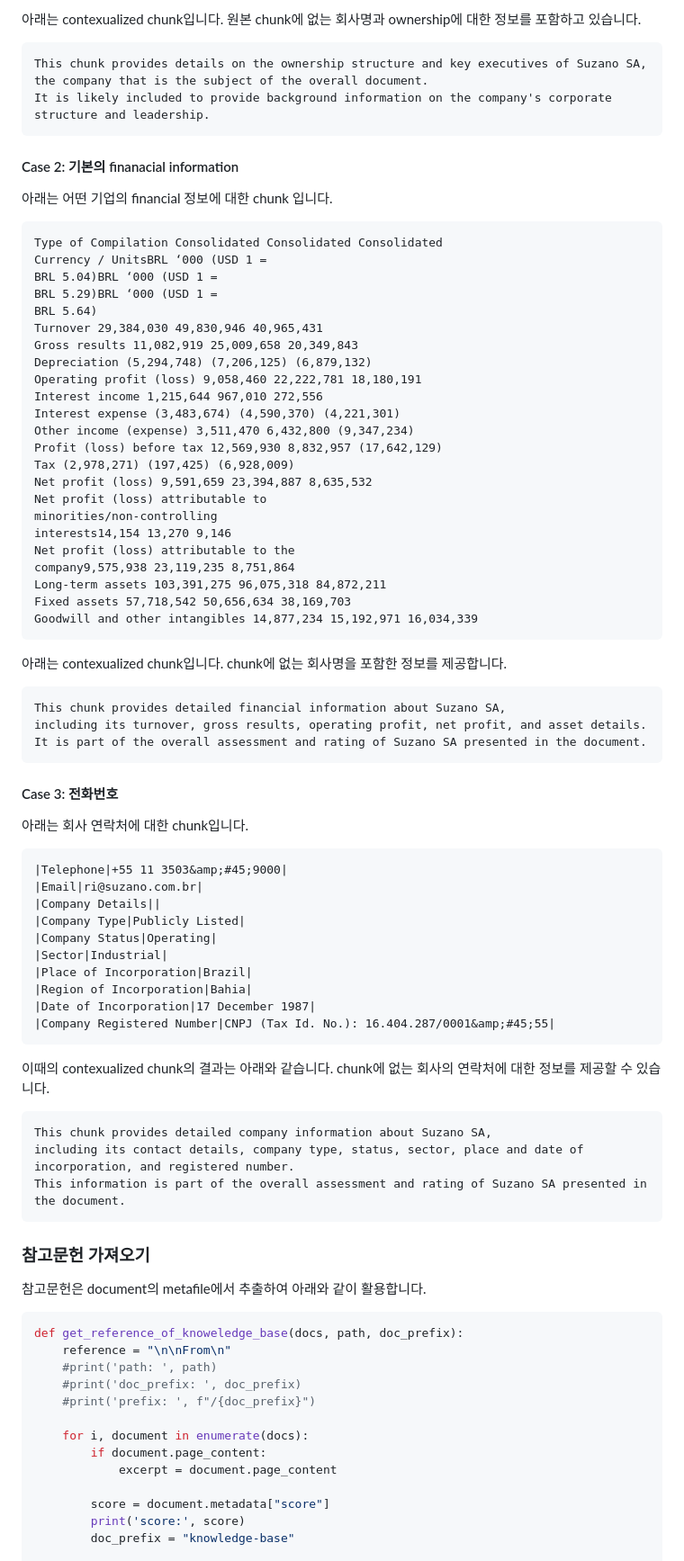
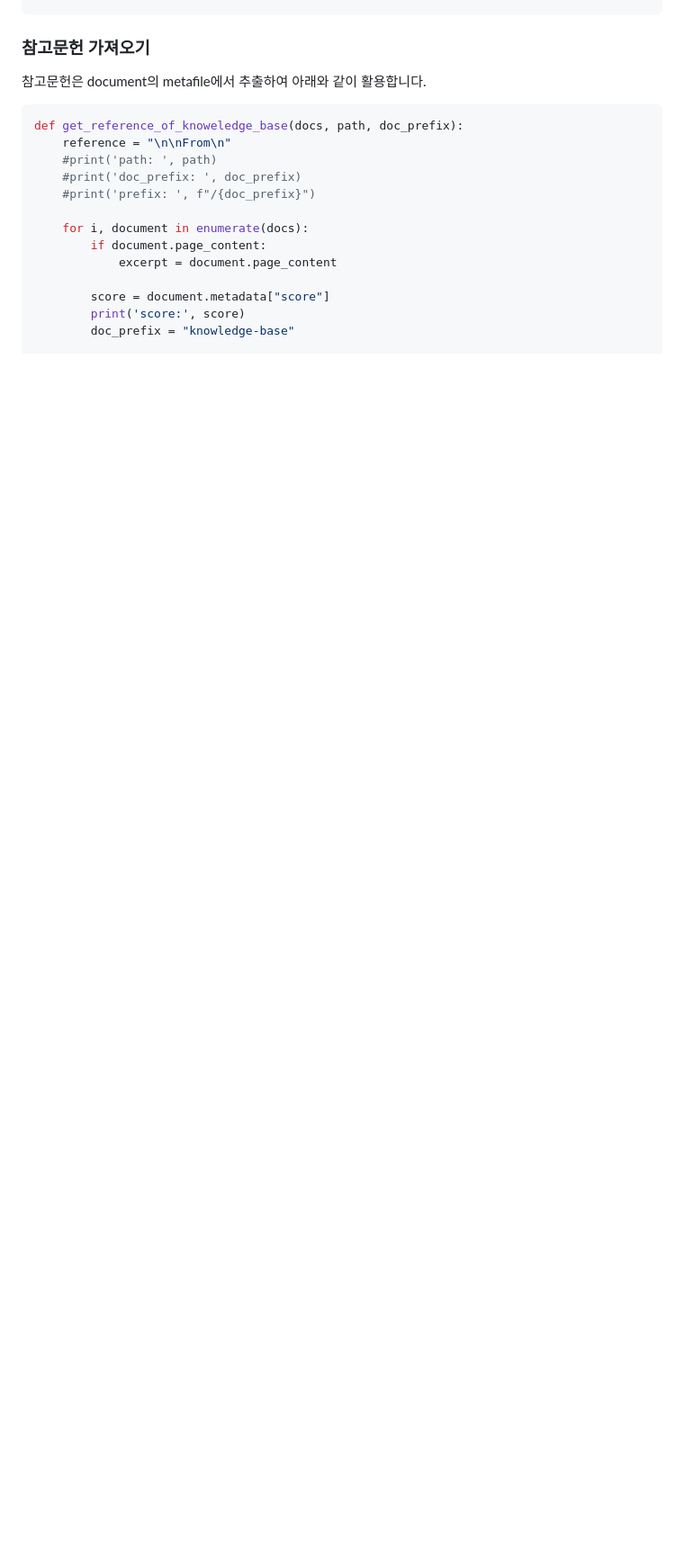
Before and after one commit to psps97/managed-rag, a Markdown page: README.md, the part around one of its changes. Shown at 90% size. Drawn GitHub-style; blank space fills up the shorter version.

````diff
--- a/README.md
+++ b/README.md
@@ -573,73 +498,3 @@ Digital and Communication
-아래는 contexualized chunk입니다. 원본 chunk에 없는 회사명과 ownership에 대한 정보를 포함하고 있습니다.
-
-```text
-This chunk provides details on the ownership structure and key executives of Suzano SA,
-the company that is the subject of the overall document.
-It is likely included to provide background information on the company's corporate structure and leadership.
-```
-
-#### Case 2: 기본의 finanacial information
-
-아래는 어떤 기업의 financial 정보에 대한 chunk 입니다.
-
-```text
-Type of Compilation Consolidated Consolidated Consolidated
-Currency / UnitsBRL ‘000 (USD 1 =
-BRL 5.04)BRL ‘000 (USD 1 =
-BRL 5.29)BRL ‘000 (USD 1 =
-BRL 5.64)
-Turnover 29,384,030 49,830,946 40,965,431
-Gross results 11,082,919 25,009,658 20,349,843
-Depreciation (5,294,748) (7,206,125) (6,879,132)
-Operating profit (loss) 9,058,460 22,222,781 18,180,191
-Interest income 1,215,644 967,010 272,556
-Interest expense (3,483,674) (4,590,370) (4,221,301)
-Other income (expense) 3,511,470 6,432,800 (9,347,234)
-Profit (loss) before tax 12,569,930 8,832,957 (17,642,129)
-Tax (2,978,271) (197,425) (6,928,009)
-Net profit (loss) 9,591,659 23,394,887 8,635,532
-Net profit (loss) attributable to
-minorities/non-controlling
-interests14,154 13,270 9,146
-Net profit (loss) attributable to the
-company9,575,938 23,119,235 8,751,864
-Long-term assets 103,391,275 96,075,318 84,872,211
-Fixed assets 57,718,542 50,656,634 38,169,703
-Goodwill and other intangibles 14,877,234 15,192,971 16,034,339
-```
-아래는 contexualized chunk입니다. chunk에 없는 회사명을 포함한 정보를 제공합니다.
-
-```text
-This chunk provides detailed financial information about Suzano SA,
-including its turnover, gross results, operating profit, net profit, and asset details.
-It is part of the overall assessment and rating of Suzano SA presented in the document.
-```
-
-#### Case 3: 전화번호
-
-아래는 회사 연락처에 대한 chunk입니다.
-
-```text
-|Telephone|+55 11 3503&amp;#45;9000|
-|Email|ri@suzano.com.br|
-|Company Details||
-|Company Type|Publicly Listed|
-|Company Status|Operating|
-|Sector|Industrial|
-|Place of Incorporation|Brazil|
-|Region of Incorporation|Bahia|
-|Date of Incorporation|17 December 1987|
-|Company Registered Number|CNPJ (Tax Id. No.): 16.404.287/0001&amp;#45;55|
-```
-이때의 contexualized chunk의 결과는 아래와 같습니다. chunk에 없는 회사의 연락처에 대한 정보를 제공할 수 있습니다.
-
-```text
-This chunk provides detailed company information about Suzano SA,
-including its contact details, company type, status, sector, place and date of incorporation, and registered number.
-This information is part of the overall assessment and rating of Suzano SA presented in the document.
-```
-
-
 
 
 
````
Also changed, not shown: other parts of README.md (+0 -75 lines).
